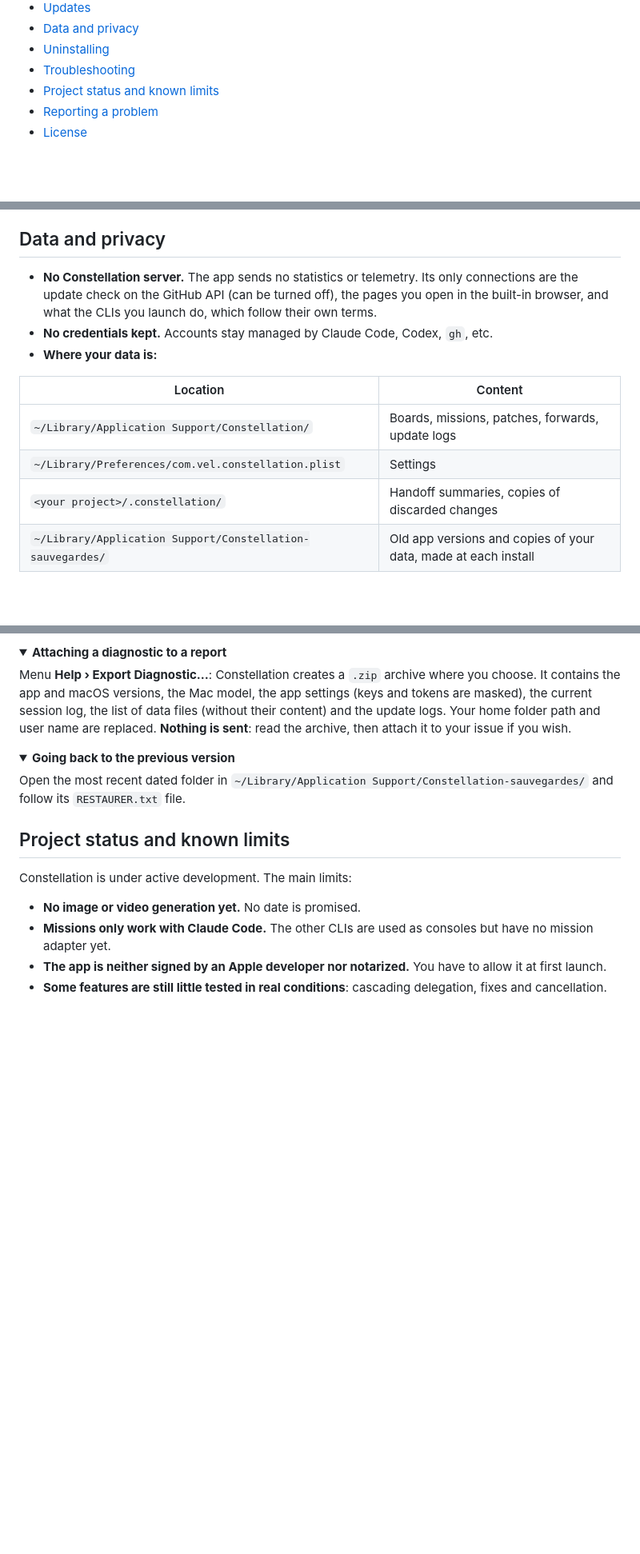
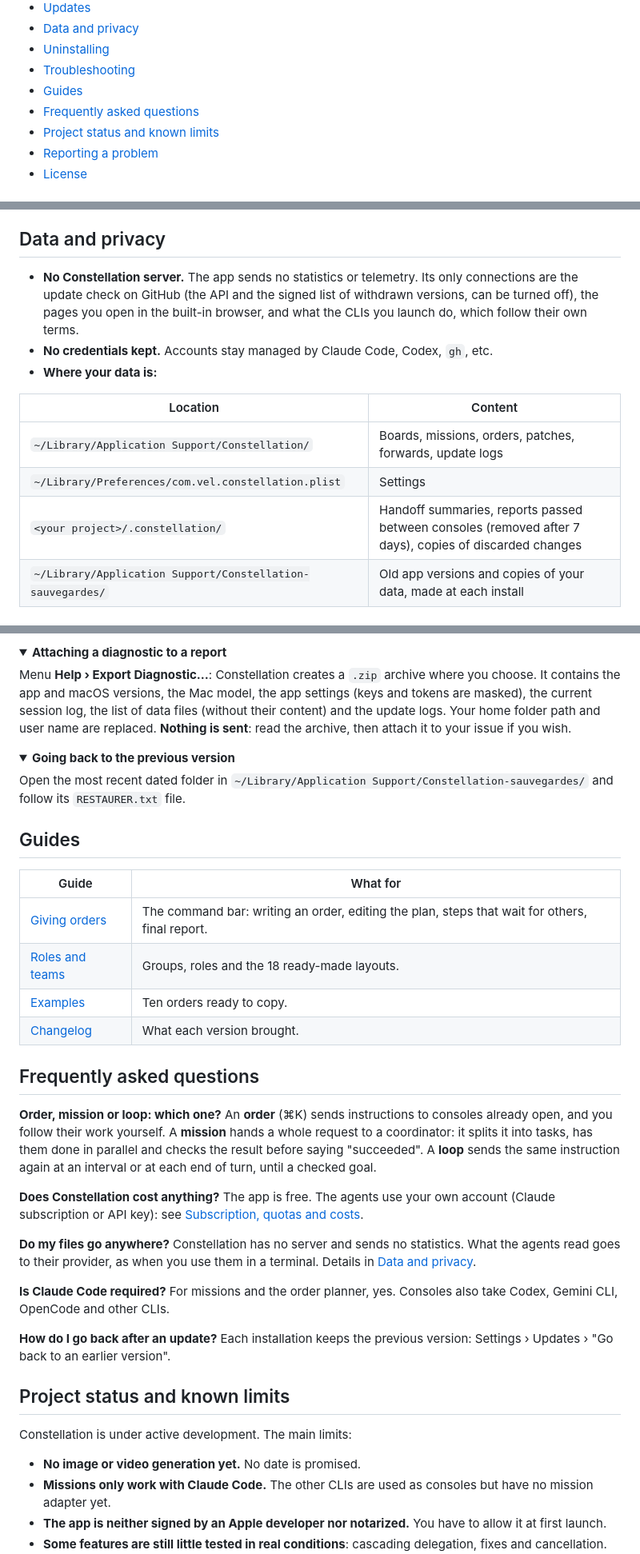
Before and after one commit to r97sgkjtdh-ops/constellation, a Markdown page: README.en.md, 3 parts joined by grey strips. Shown at 80% size. Drawn GitHub-style; folded sections open; blank space fills up the shorter version.

```diff
--- a/README.en.md
+++ b/README.en.md
@@ -45,6 +47,8 @@
 - [Data and privacy](#data-and-privacy)
 - [Uninstalling](#uninstalling)
 - [Troubleshooting](#troubleshooting)
+- [Guides](#guides)
+- [Frequently asked questions](#frequently-asked-questions)
 - [Project status and known limits](#project-status-and-known-limits)
 - [Reporting a problem](#reporting-a-problem)
 - [License](#license)
@@ -373,15 +384,15 @@ The old version is kept in `~/Library/Application Support/Constellation-sauvegar
 
 ## Data and privacy
 
-- **No Constellation server.** The app sends no statistics or telemetry. Its only connections are the update check on the GitHub API (can be turned off), the pages you open in the built-in browser, and what the CLIs you launch do, which follow their own terms.
+- **No Constellation server.** The app sends no statistics or telemetry. Its only connections are the update check on GitHub (the API and the signed list of withdrawn versions, can be turned off), the pages you open in the built-in browser, and what the CLIs you launch do, which follow their own terms.
 - **No credentials kept.** Accounts stay managed by Claude Code, Codex, `gh`, etc.
 - **Where your data is:**
 
 | Location | Content |
 |---|---|
-| `~/Library/Application Support/Constellation/` | Boards, missions, patches, forwards, update logs |
+| `~/Library/Application Support/Constellation/` | Boards, missions, orders, patches, forwards, update logs |
 | `~/Library/Preferences/com.vel.constellation.plist` | Settings |
-| `<your project>/.constellation/` | Handoff summaries, copies of discarded changes |
+| `<your project>/.constellation/` | Handoff summaries, reports passed between consoles (removed after 7 days), copies of discarded changes |
 | `~/Library/Application Support/Constellation-sauvegardes/` | Old app versions and copies of your data, made at each install |
 
 ## Uninstalling
@@ -444,6 +455,32 @@ Menu **Help › Export Diagnostic…**: Constellation creates a `.zip` archive w
 Open the most recent dated folder in `~/Library/Application Support/Constellation-sauvegardes/` and follow its `RESTAURER.txt` file.
 </details>
 
+## Guides
+
+| Guide | What for |
+|---|---|
+| [Giving orders](docs/orders.md) | The command bar: writing an order, editing the plan, steps that wait for others, final report. |
+| [Roles and teams](docs/roles-and-teams.md) | Groups, roles and the 18 ready-made layouts. |
+| [Examples](docs/examples.md) | Ten orders ready to copy. |
+| [Changelog](CHANGELOG.en.md) | What each version brought. |
+
+## Frequently asked questions
+
+**Order, mission or loop: which one?**
+An **order** (⌘K) sends instructions to consoles already open, and you follow their work yourself. A **mission** hands a whole request to a coordinator: it splits it into tasks, has them done in parallel and checks the result before saying "succeeded". A **loop** sends the same instruction again at an interval or at each end of turn, until a checked goal.
+
+**Does Constellation cost anything?**
+The app is free. The agents use your own account (Claude subscription or API key): see [Subscription, quotas and costs](#subscription-quotas-and-costs).
+
+**Do my files go anywhere?**
+Constellation has no server and sends no statistics. What the agents read goes to their provider, as when you use them in a terminal. Details in [Data and privacy](#data-and-privacy).
+
+**Is Claude Code required?**
+For missions and the order planner, yes. Consoles also take Codex, Gemini CLI, OpenCode and other CLIs.
+
+**How do I go back after an update?**
+Each installation keeps the previous version: Settings › Updates › "Go back to an earlier version".
+
 ## Project status and known limits
 
 Constellation is under active development. The main limits:
```
Also changed, not shown: other parts of README.en.md (+9 -0 lines), README.md (+40 -3 lines), docs/images/consoles-en.png (added), docs/images/consoles.png (added), docs/images/orders-en.png (added), docs/images/orders.png (added), 1 other file.
